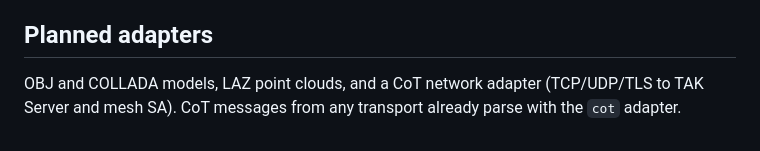
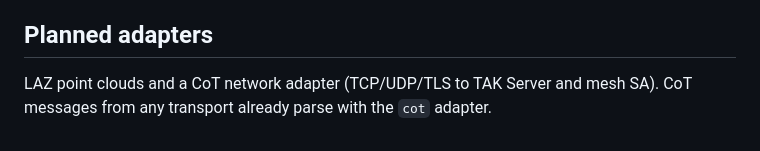
Before and after one commit to COASsoft/OTKGlobeEngine, a Markdown page: docs/FORMATS.md, the part around the change. GitHub-like rendering.

```diff
--- a/docs/FORMATS.md
+++ b/docs/FORMATS.md
@@ -111,4 +111,4 @@ Linked libraries and their licenses are listed in [THIRD_PARTY.md](THIRD_PARTY.m
 
 ## Planned adapters
 
-OBJ and COLLADA models, LAZ point clouds, and a CoT network adapter (TCP/UDP/TLS to TAK Server and mesh SA). CoT messages from any transport already parse with the `cot` adapter.
+LAZ point clouds and a CoT network adapter (TCP/UDP/TLS to TAK Server and mesh SA). CoT messages from any transport already parse with the `cot` adapter.
```
